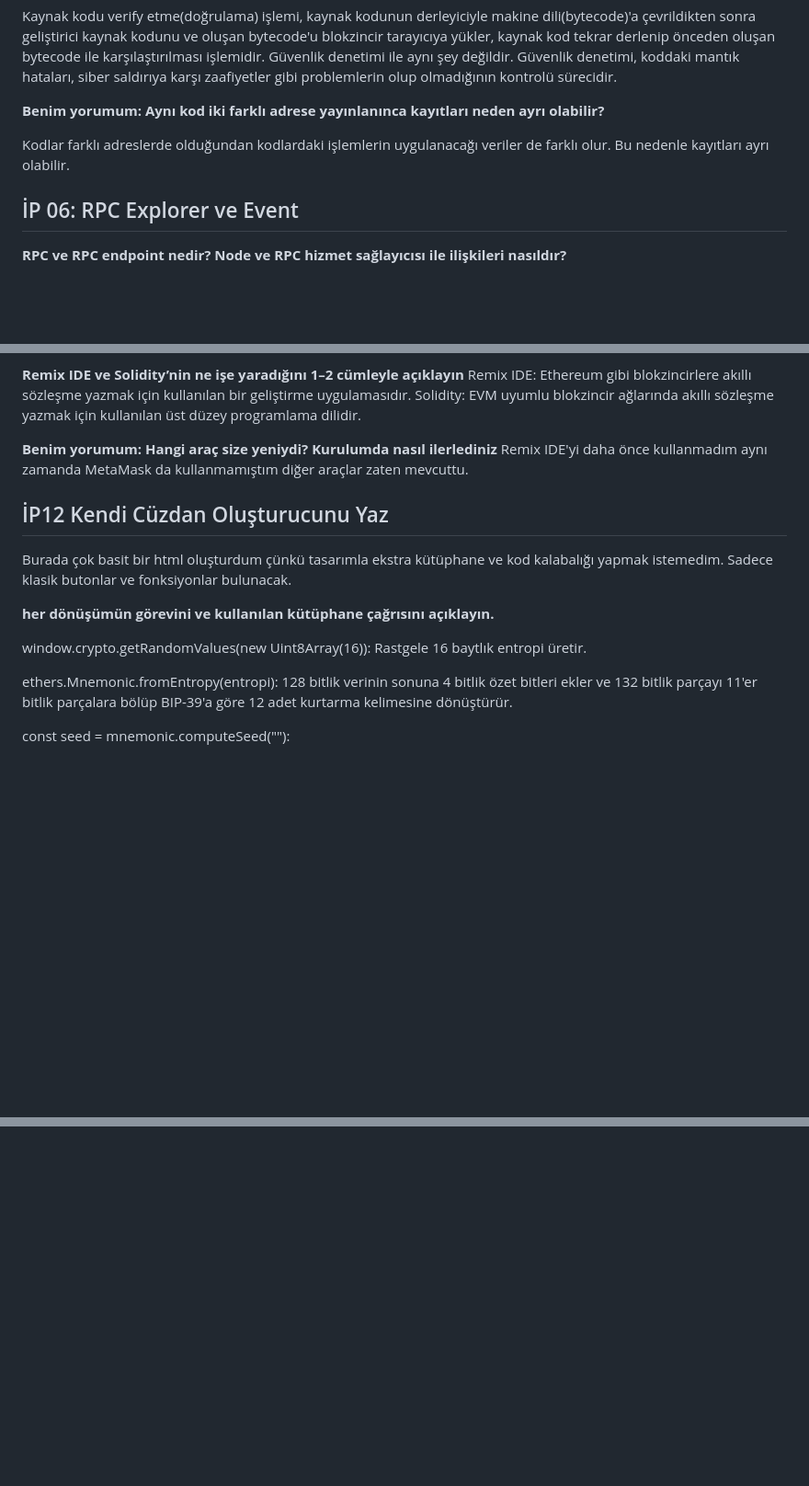
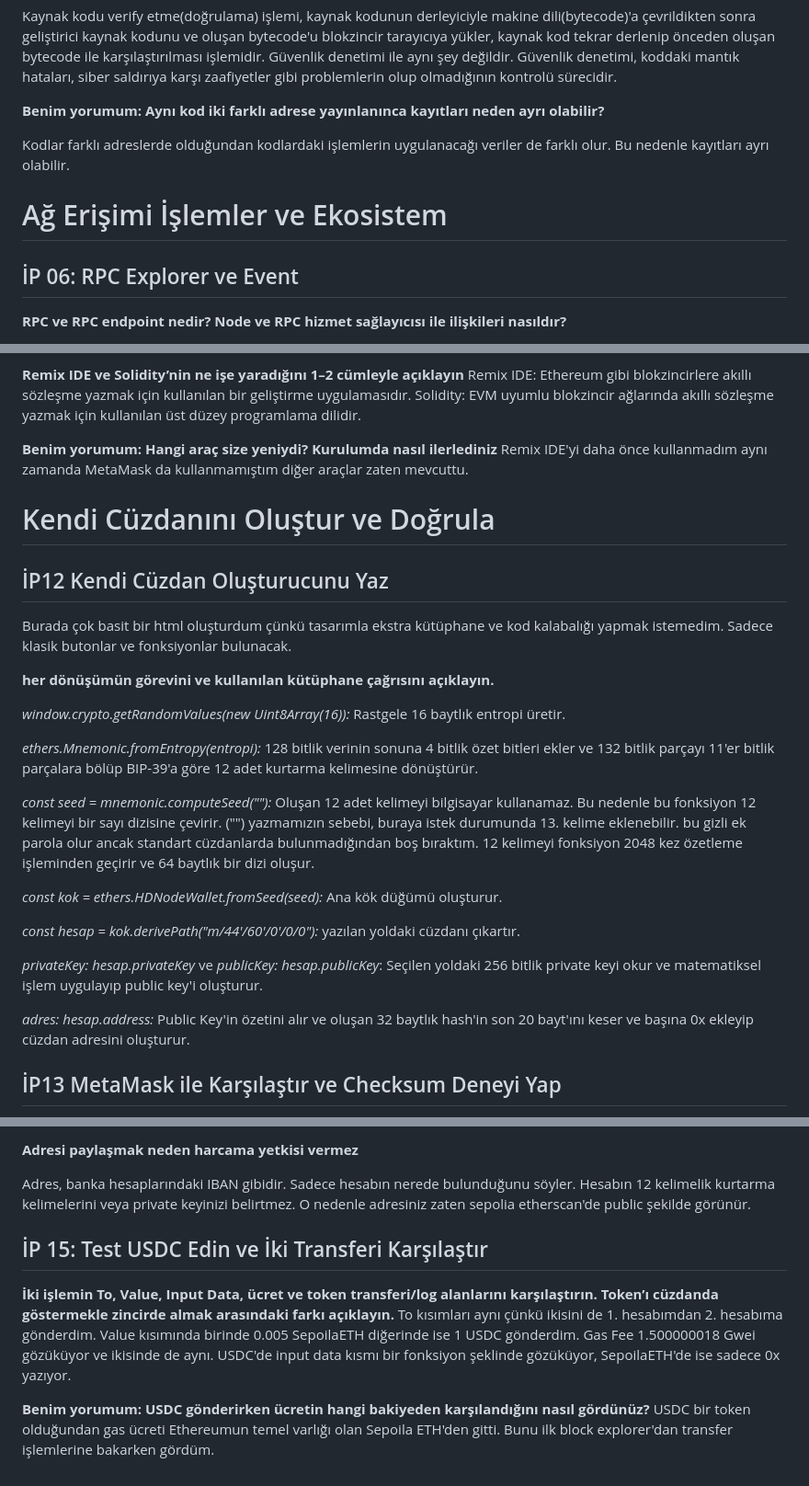
Before and after one commit to dev-fatih/quantum-baslangic, a Markdown page: arastirma_notlari.md, 3 parts joined by grey strips. Shown at 92% size. Drawn GitHub-style; blank space fills up the shorter version.

Commit message:
güncelleme

```diff
--- a/arastirma_notlari.md
+++ b/arastirma_notlari.md
@@ -164,6 +164,8 @@ Güvenlik denetimi ile aynı şey değildir. Güvenlik denetimi, koddaki mantık
 
 Kodlar farklı adreslerde olduğundan kodlardaki işlemlerin uygulanacağı veriler de farklı olur. Bu nedenle kayıtları ayrı olabilir.
 
+# Ağ Erişimi İşlemler ve Ekosistem
+
 ## İP 06: RPC Explorer ve Event
 
 **RPC ve RPC endpoint nedir? Node ve RPC hizmet sağlayıcısı ile ilişkileri nasıldır?**
@@ -331,14 +337,29 @@ Solidity: EVM uyumlu blokzincir ağlarında akıllı sözleşme yazmak için kul
 **Benim yorumum: Hangi araç size yeniydi? Kurulumda nasıl ilerlediniz**
 Remix IDE'yi daha önce kullanmadım aynı zamanda MetaMask da kullanmamıştım diğer araçlar zaten mevcuttu.
 
+# Kendi Cüzdanını Oluştur ve Doğrula
+
 ## İP12 Kendi Cüzdan Oluşturucunu Yaz
 
 Burada çok basit bir html oluşturdum çünkü tasarımla ekstra kütüphane ve kod kalabalığı yapmak istemedim. Sadece klasik butonlar ve fonksiyonlar bulunacak.
 
 **her dönüşümün görevini ve kullanılan kütüphane çağrısını açıklayın.**
 
-window.crypto.getRandomValues(new Uint8Array(16)): Rastgele 16 baytlık entropi üretir.
+*window.crypto.getRandomValues(new Uint8Array(16)):* Rastgele 16 baytlık entropi üretir.
 
-ethers.Mnemonic.fromEntropy(entropi): 128 bitlik verinin sonuna 4 bitlik özet bitleri ekler ve 132 bitlik parçayı 11'er bitlik parçalara bölüp BIP-39'a göre 12 adet kurtarma kelimesine dönüştürür.
+*ethers.Mnemonic.fromEntropy(entropi):* 128 bitlik verinin sonuna 4 bitlik özet bitleri ekler ve 132 bitlik parçayı 11'er bitlik parçalara bölüp BIP-39'a göre 12 adet kurtarma kelimesine dönüştürür.
 
-const seed = mnemonic.computeSeed(""):
+*const seed = mnemonic.computeSeed(""):* Oluşan 12 adet kelimeyi bilgisayar kullanamaz. Bu nedenle bu fonksiyon 12 kelimeyi bir sayı dizisine çevirir.
+("") yazmamızın sebebi, buraya istek durumunda 13. kelime eklenebilir. bu gizli ek parola olur ancak standart cüzdanlarda bulunmadığından boş bıraktım.
+12 kelimeyi fonksiyon 2048 kez özetleme işleminden geçirir ve 64 baytlık bir dizi oluşur.
+
+*const kok = ethers.HDNodeWallet.fromSeed(seed):* Ana kök düğümü oluşturur.
+
+*const hesap = kok.derivePath("m/44'/60'/0'/0/0"):* yazılan yoldaki cüzdanı çıkartır.
+
+*privateKey: hesap.privateKey* ve *publicKey: hesap.publicKey*:  Seçilen yoldaki 256 bitlik private keyi okur ve matematiksel işlem uygulayıp public key'i oluşturur.
+
+*adres: hesap.address:* Public Key'in özetini alır ve oluşan 32 baytlık hash'in son 20 bayt'ını keser ve başına 0x ekleyip cüzdan adresini oluşturur.
+
+## İP13 MetaMask ile Karşılaştır ve Checksum Deneyi Yap
+
@@ -344,0 +380,15 @@ const seed = mnemonic.computeSeed(""):
+**Adresi paylaşmak neden harcama yetkisi vermez**
+
+Adres, banka hesaplarındaki IBAN gibidir. Sadece hesabın nerede bulunduğunu söyler. Hesabın 12 kelimelik kurtarma kelimelerini veya private keyinizi belirtmez. O nedenle adresiniz zaten sepolia etherscan'de public şekilde görünür.
+
+
+## İP 15: Test USDC Edin ve İki Transferi Karşılaştır
+
+**İki işlemin To, Value, Input Data, ücret ve token transferi/log alanlarını karşılaştırın. Token’ı cüzdanda göstermekle zincirde almak arasındaki farkı açıklayın.**
+To kısımları aynı çünkü ikisini de 1. hesabımdan 2. hesabıma gönderdim.
+Value kısımında birinde 0.005 SepoilaETH diğerinde ise 1 USDC gönderdim.
+Gas Fee 1.500000018 Gwei gözüküyor ve ikisinde de aynı.
+USDC'de input data kısmı bir fonksiyon şeklinde gözüküyor, SepoilaETH'de ise sadece 0x yazıyor.
+
+**Benim yorumum: USDC gönderirken ücretin hangi bakiyeden karşılandığını nasıl gördünüz?**
+USDC bir token olduğundan gas ücreti Ethereumun temel varlığı olan Sepoila ETH'den gitti. Bunu ilk block explorer'dan transfer işlemlerine bakarken gördüm.
```
Also changed, not shown: other parts of arastirma_notlari.md (+18 -0 lines), image-1.png (added), image-2.png (added), image.png (added).
